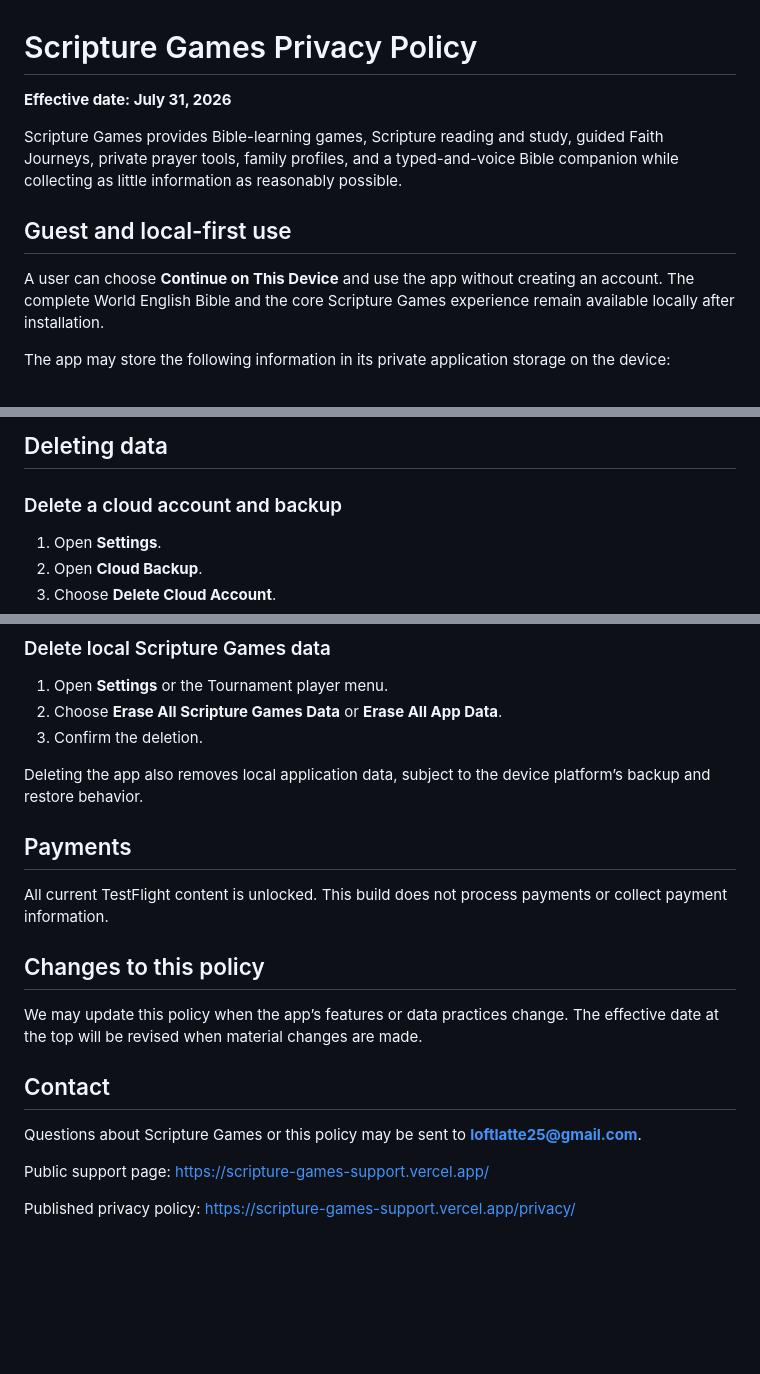
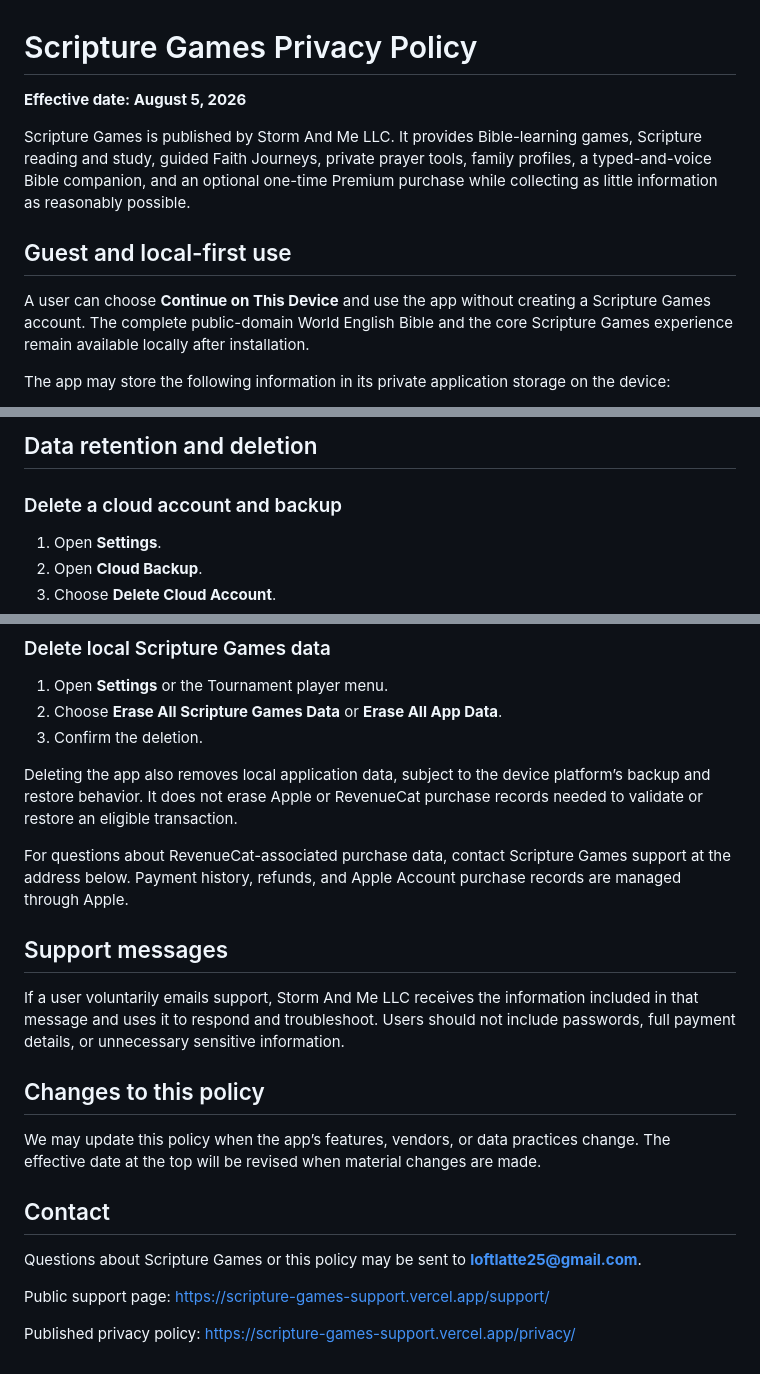
Before and after one commit to wscott2k26/ScriptureGames, a Markdown page: PRIVACY_POLICY.md, 3 parts joined by grey strips. Rendered like a GitHub page; blank space fills up the shorter version.

```diff
--- a/PRIVACY_POLICY.md
+++ b/PRIVACY_POLICY.md
@@ -1,12 +1,12 @@
 # Scripture Games Privacy Policy
 
-**Effective date: July 31, 2026**
+**Effective date: August 5, 2026**
 
-Scripture Games provides Bible-learning games, Scripture reading and study, guided Faith Journeys, private prayer tools, family profiles, and a typed-and-voice Bible companion while collecting as little information as reasonably possible.
+Scripture Games is published by Storm And Me LLC. It provides Bible-learning games, Scripture reading and study, guided Faith Journeys, private prayer tools, family profiles, a typed-and-voice Bible companion, and an optional one-time Premium purchase while collecting as little information as reasonably possible.
 
 ## Guest and local-first use
 
-A user can choose **Continue on This Device** and use the app without creating an account. The complete World English Bible and the core Scripture Games experience remain available locally after installation.
+A user can choose **Continue on This Device** and use the app without creating a Scripture Games account. The complete public-domain World English Bible and the core Scripture Games experience remain available locally after installation.
 
 The app may store the following information in its private application storage on the device:
 
@@ -58,5 +70,5 @@ Local app data is stored in the device’s private application storage. Optional
 
-## Deleting data
+## Data retention and deletion
 
 ### Delete a cloud account and backup
 
@@ -73,20 +85,22 @@ This action removes the Supabase authentication account and its remote Scripture
 2. Choose **Erase All Scripture Games Data** or **Erase All App Data**.
 3. Confirm the deletion.
 
-Deleting the app also removes local application data, subject to the device platform’s backup and restore behavior.
+Deleting the app also removes local application data, subject to the device platform’s backup and restore behavior. It does not erase Apple or RevenueCat purchase records needed to validate or restore an eligible transaction.
 
-## Payments
+For questions about RevenueCat-associated purchase data, contact Scripture Games support at the address below. Payment history, refunds, and Apple Account purchase records are managed through Apple.
 
-All current TestFlight content is unlocked. This build does not process payments or collect payment information.
+## Support messages
+
+If a user voluntarily emails support, Storm And Me LLC receives the information included in that message and uses it to respond and troubleshoot. Users should not include passwords, full payment details, or unnecessary sensitive information.
 
 ## Changes to this policy
 
-We may update this policy when the app’s features or data practices change. The effective date at the top will be revised when material changes are made.
+We may update this policy when the app’s features, vendors, or data practices change. The effective date at the top will be revised when material changes are made.
 
 ## Contact
 
 Questions about Scripture Games or this policy may be sent to **loftlatte25@gmail.com**.
 
-Public support page: https://scripture-games-support.vercel.app/
+Public support page: https://scripture-games-support.vercel.app/support/
 
 Published privacy policy: https://scripture-games-support.vercel.app/privacy/
```
Also changed, not shown: other parts of PRIVACY_POLICY.md (+18 -6 lines).
